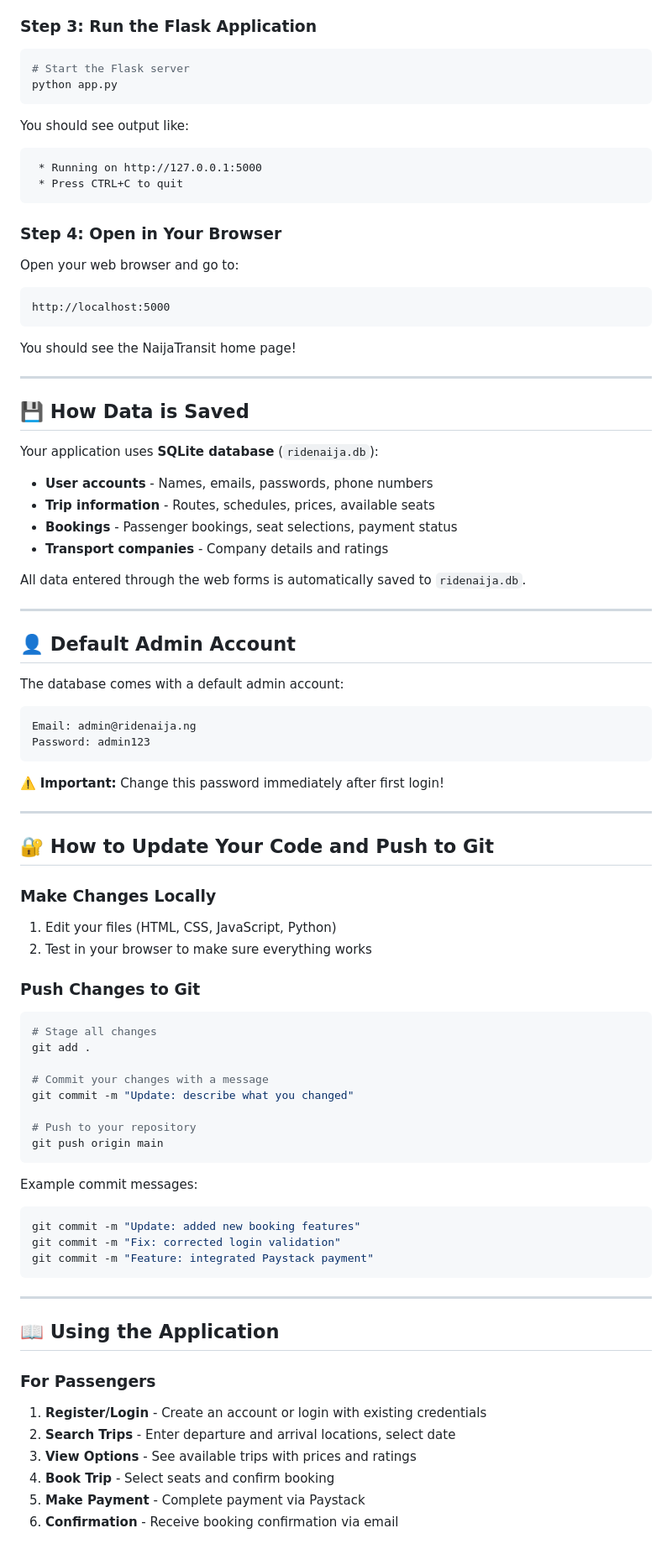
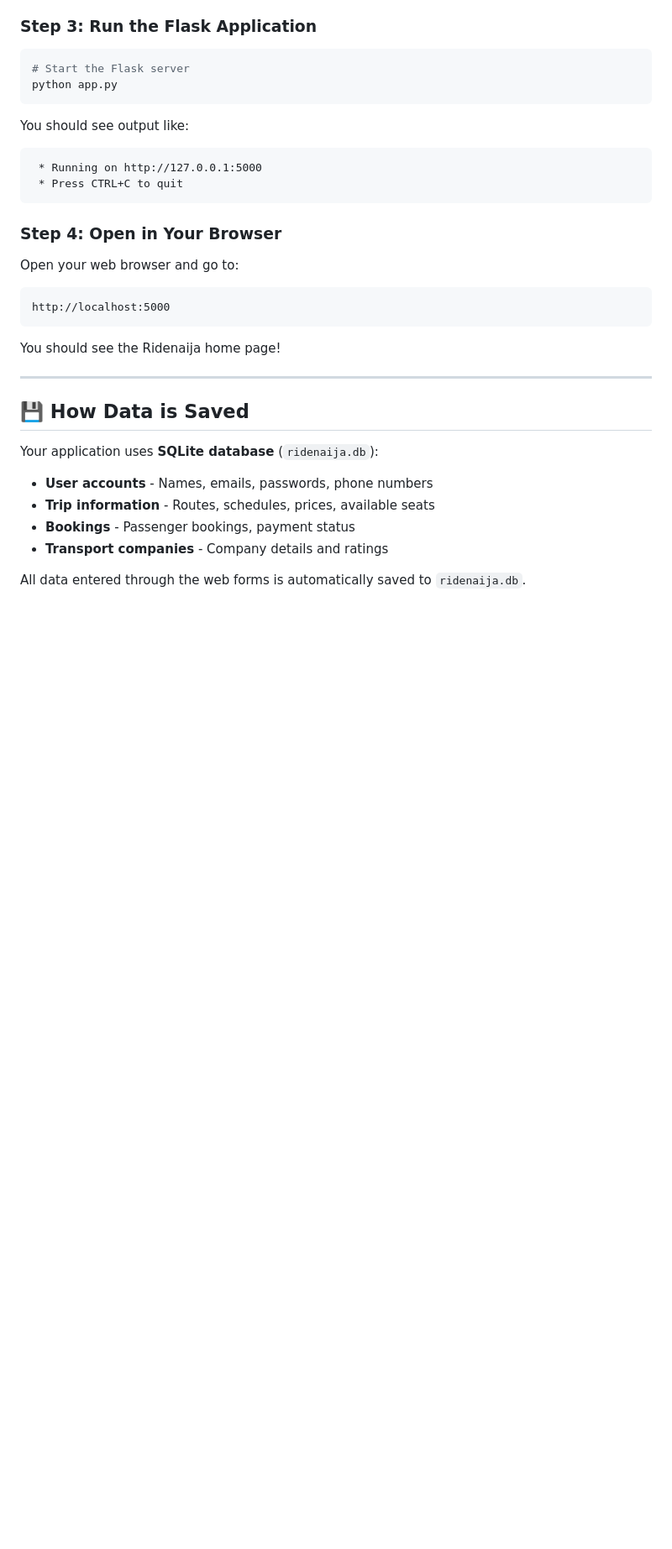
Before and after one commit to Lexi-0/ridenaija2.0, a Markdown page: README.md, the part around one of its changes. Shown at 84% size. Drawn GitHub-style; blank space fills up the shorter version.

````diff
--- a/README.md
+++ b/README.md
@@ -110,7 +90,7 @@ Open your web browser and go to:
 http://localhost:5000
 ```
 
-You should see the NaijaTransit home page!
+You should see the Ridenaija home page!
 
 ---
 
@@ -120,63 +100,7 @@ Your application uses **SQLite database** (`ridenaija.db`):
 
 - **User accounts** - Names, emails, passwords, phone numbers
 - **Trip information** - Routes, schedules, prices, available seats
-- **Bookings** - Passenger bookings, seat selections, payment status
+- **Bookings** - Passenger bookings, payment status
 - **Transport companies** - Company details and ratings
 
 All data entered through the web forms is automatically saved to `ridenaija.db`.
-
----
-
-## 👤 Default Admin Account
-
-The database comes with a default admin account:
-
-```
-Email: admin@ridenaija.ng
-Password: admin123
-```
-
-⚠️ **Important:** Change this password immediately after first login!
-
----
-
-## 🔐 How to Update Your Code and Push to Git
-
-### Make Changes Locally
-
-1. Edit your files (HTML, CSS, JavaScript, Python)
-2. Test in your browser to make sure everything works
-
-### Push Changes to Git
-
-```bash
-# Stage all changes
-git add .
-
-# Commit your changes with a message
-git commit -m "Update: describe what you changed"
-
-# Push to your repository
-git push origin main
-```
-
-Example commit messages:
-```bash
-git commit -m "Update: added new booking features"
-git commit -m "Fix: corrected login validation"
-git commit -m "Feature: integrated Paystack payment"
-```
-
----
-
-## 📖 Using the Application
-
-### For Passengers
-
-1. **Register/Login** - Create an account or login with existing credentials
-2. **Search Trips** - Enter departure and arrival locations, select date
-3. **View Options** - See available trips with prices and ratings
-4. **Book Trip** - Select seats and confirm booking
-5. **Make Payment** - Complete payment via Paystack
-6. **Confirmation** - Receive booking confirmation via email
-
````
Also changed, not shown: other parts of README.md (+3 -71 lines).
